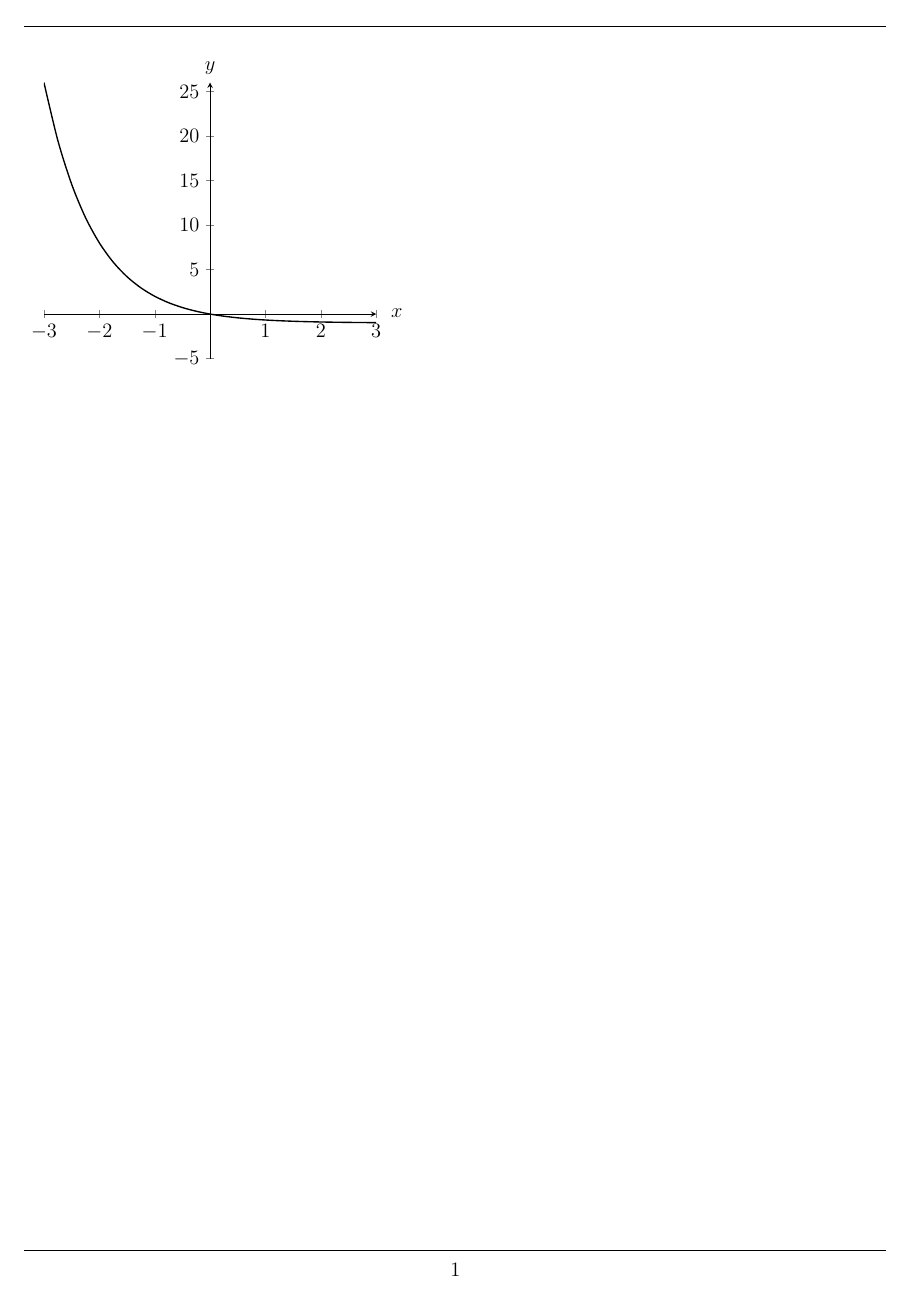
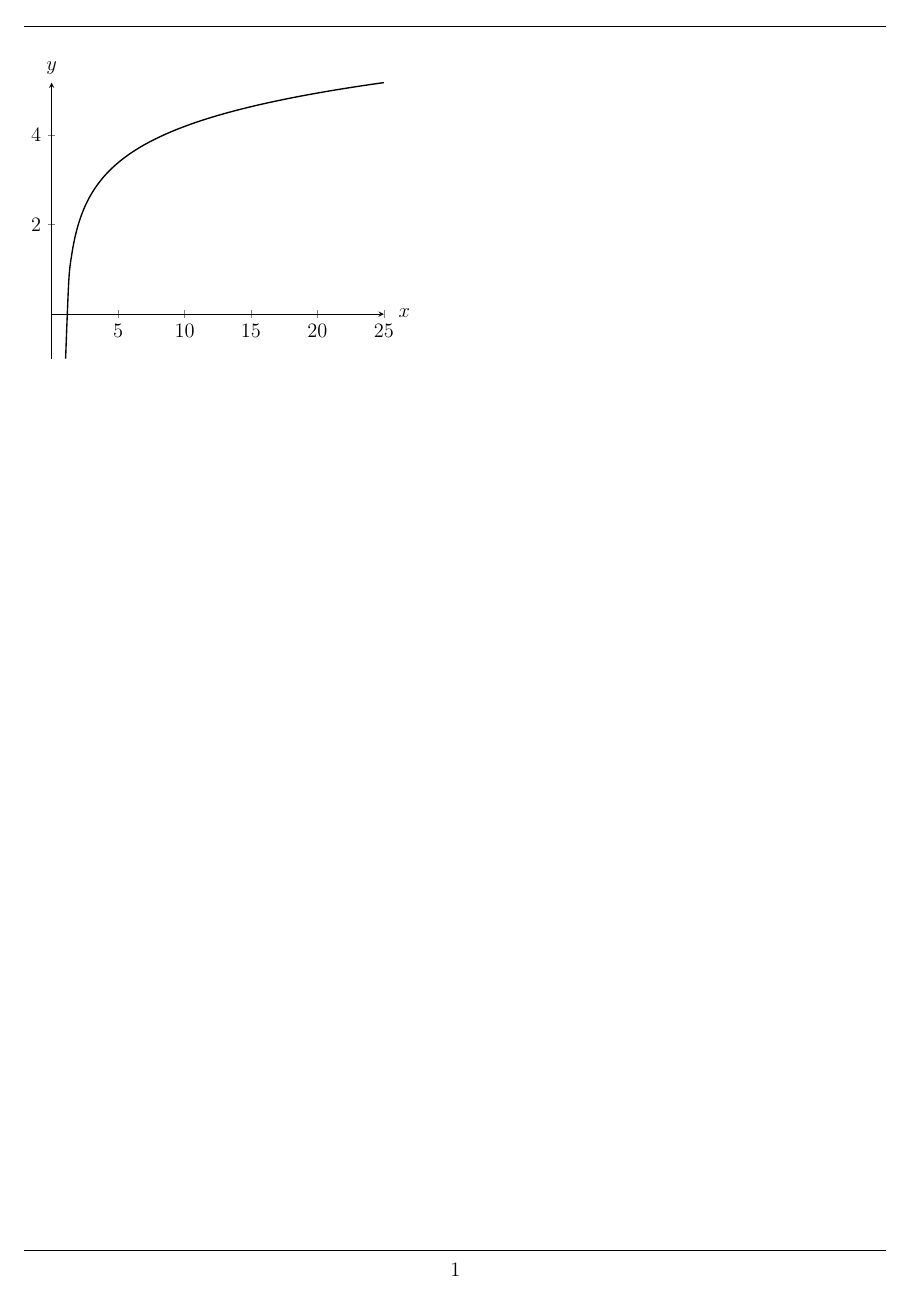
Before and after one commit to cg2wilson/stewart-calculus-workbook, a LaTeX book (tex/test.tex): the whole page. Compiled offline with pdfLaTeX.

Commit message:
added 63.xml

```diff
--- a/tex/test.tex
+++ b/tex/test.tex
@@ -160,17 +160,14 @@
 		axis x line = middle,
 			axis y line = middle,
 			every axis y label/.style={at={(ticklabel cs:1.1)}},
-		y label style={at={(axis description cs:.5,1.1)},anchor=north},
+		y label style={at={(axis description cs:0,1.1)},anchor=north},
 			ylabel = {$y$},
 			every axis x label/.style= {at ={(ticklabel cs:1)}},
 		x label style={at={(axis description cs:1.1,.165)},anchor=east},
 			xlabel = {$x$},
-		xmin=-3,xmax=3,
-		ymin = -5,
-		ytick ={-5,5,10,15,20,25},
-		xtick = {-3,-2,-1,1,2,3},
+		xmin=0,
 		]
-		\addplot[thick,smooth,domain = -3:3] {3^(-x) -1};
+		\addplot[thick,smooth,samples=100,domain = 1.05:25] {ln(x-1)+2};
 		\end{axis}
 	\end{tikzpicture}
 
```
Also changed, not shown: tex/63.tex (+1 -1 lines), tex/test.pdf, 4 other files.
